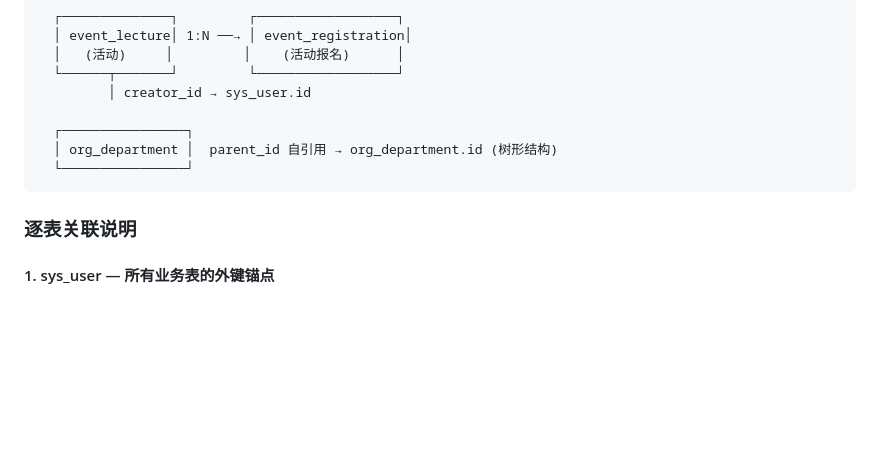
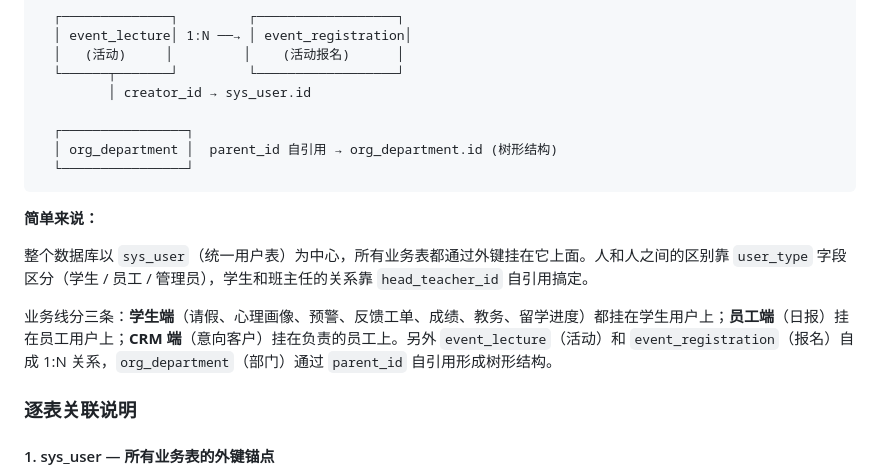
Before and after one commit to liujasmyn411/yuejiao_server, a Markdown page: docs/数据库设计.md, the part around the change. Drawn GitHub-style; blank space fills up the shorter version.

Commit message:
增加功能

````diff
--- a/docs/数据库设计.md
+++ b/docs/数据库设计.md
@@ -324,6 +324,12 @@ service   profile   alert     back      _sc  acad-          daily_
   └────────────────┘
 ```
 
+**简单来说：**
+
+整个数据库以 `sys_user`（统一用户表）为中心，所有业务表都通过外键挂在它上面。人和人之间的区别靠 `user_type` 字段区分（学生 / 员工 / 管理员），学生和班主任的关系靠 `head_teacher_id` 自引用搞定。
+
+业务线分三条：**学生端**（请假、心理画像、预警、反馈工单、成绩、教务、留学进度）都挂在学生用户上；**员工端**（日报）挂在员工用户上；**CRM 端**（意向客户）挂在负责的员工上。另外 `event_lecture`（活动）和 `event_registration`（报名）自成 1:N 关系，`org_department`（部门）通过 `parent_id` 自引用形成树形结构。
+
 ### 逐表关联说明
 
 #### 1. sys_user — 所有业务表的外键锚点
````
